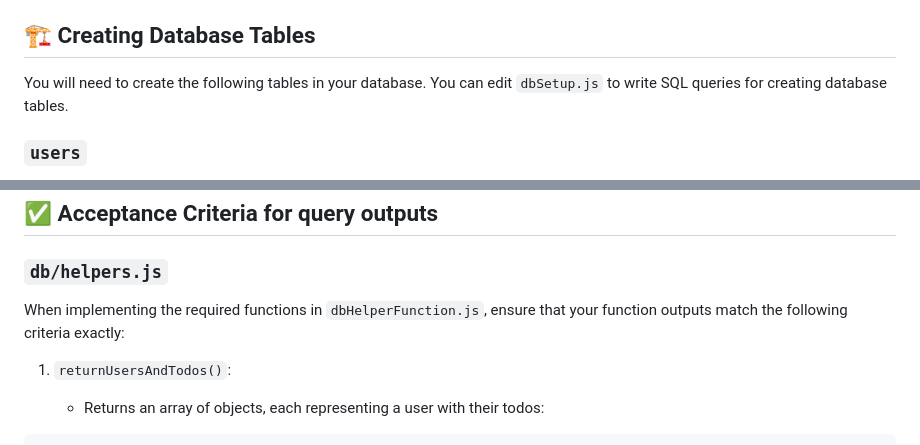
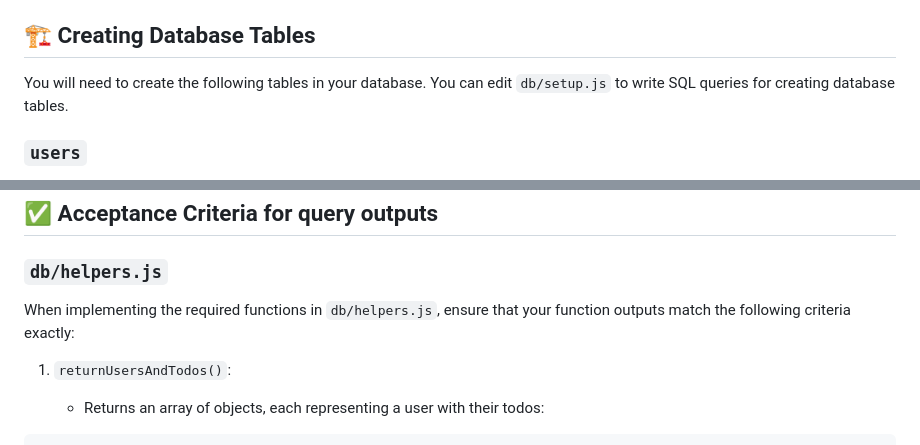
Before and after one commit to Dedekind561/javascript-todo-app, a Markdown page: README.md, 2 parts joined by grey strips. Drawn GitHub-style.

Commit message:
correct file path

```diff
--- a/README.md
+++ b/README.md
@@ -130,7 +130,7 @@ You can use the sqlite3 command-line tool to directly interact with the database
 
 ## 🏗️ Creating Database Tables
 
-You will need to create the following tables in your database. You can edit `dbSetup.js` to write SQL queries for creating database tables.
+You will need to create the following tables in your database. You can edit `db/setup.js` to write SQL queries for creating database tables.
 
 ### `users`
 
@@ -160,7 +160,7 @@ Note: The existing scripts in the project may already handle table creation. Use
 
 ### `db/helpers.js`
 
-When implementing the required functions in `dbHelperFunction.js`, ensure that your function outputs match the following criteria exactly:
+When implementing the required functions in `db/helpers.js`, ensure that your function outputs match the following criteria exactly:
 
 1.  `returnUsersAndTodos()`:
 
```
